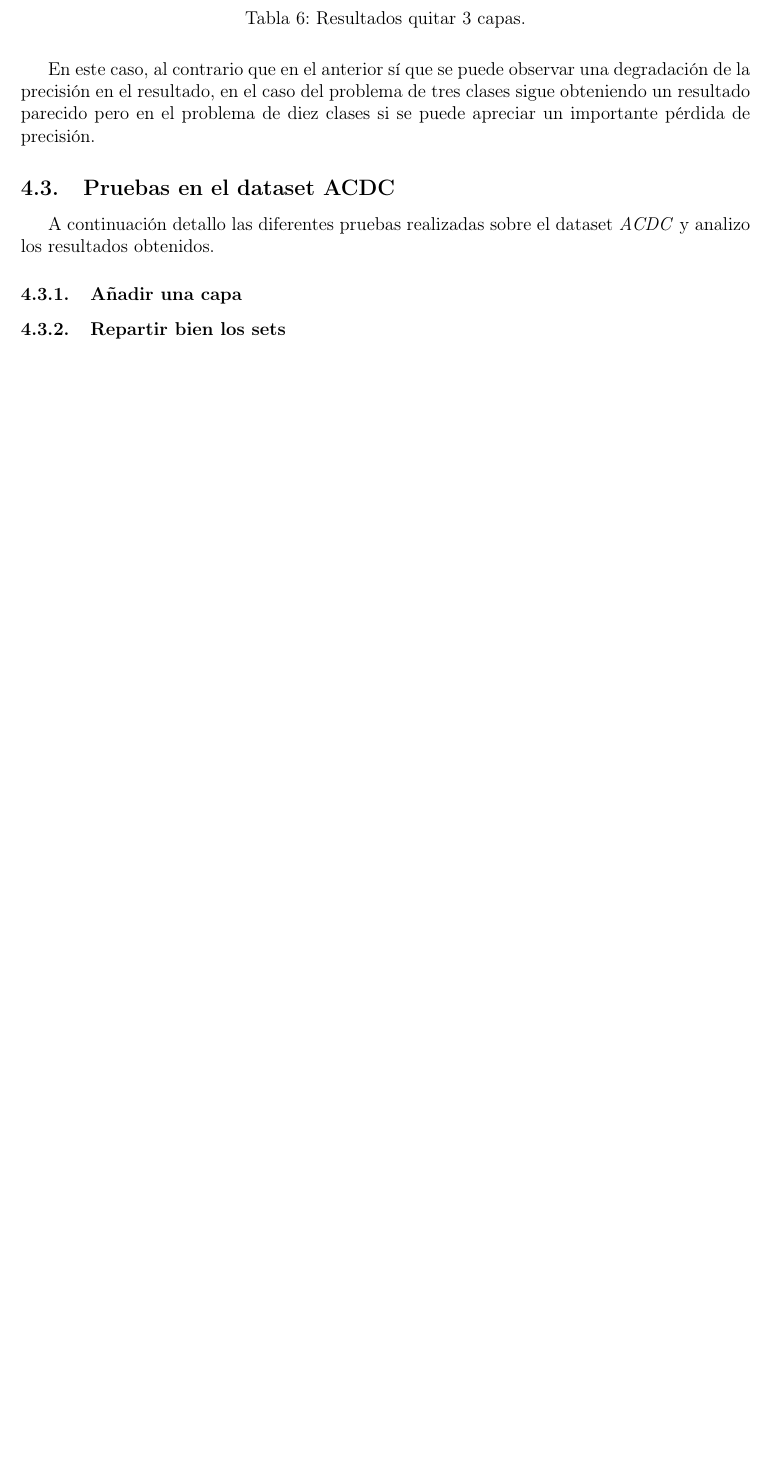
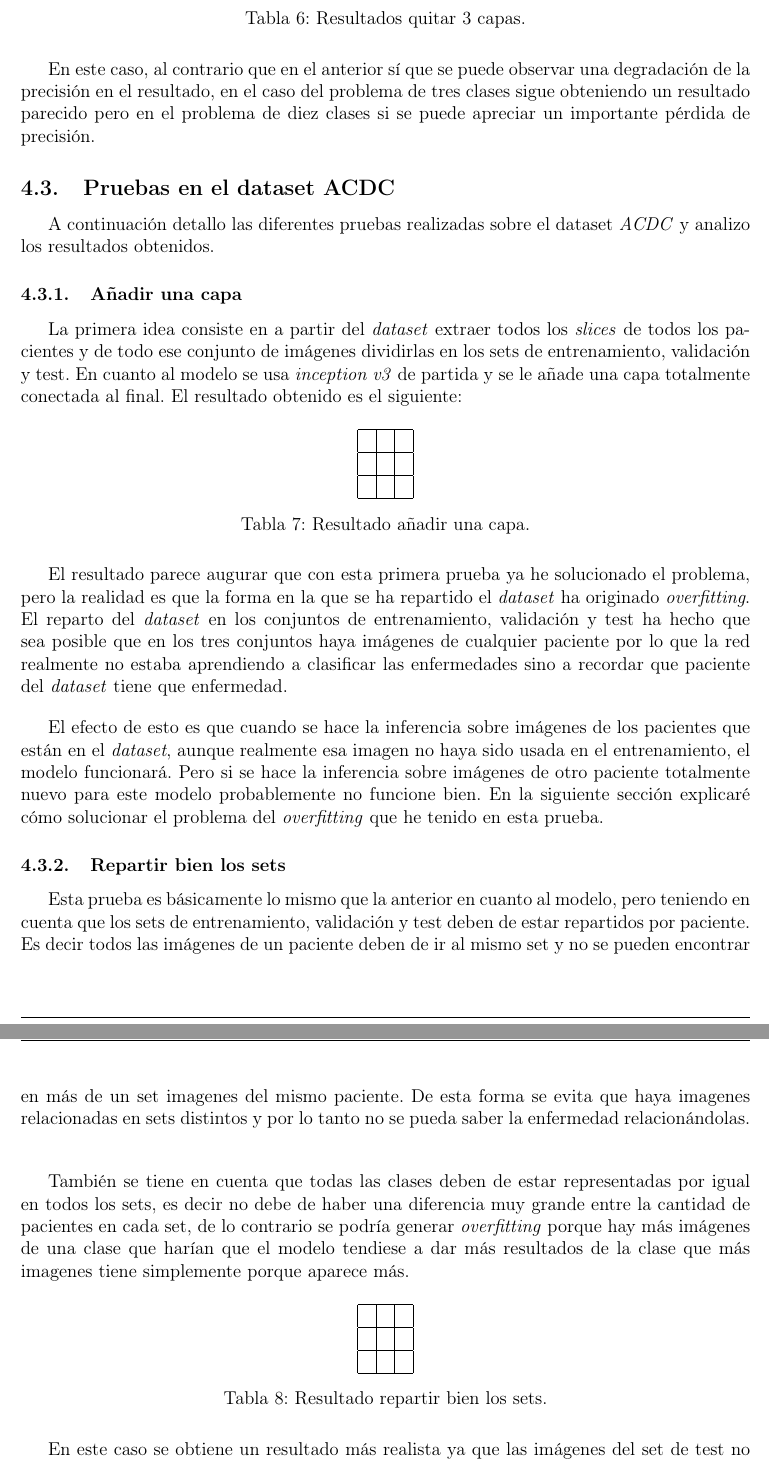
Before and after one commit to Gonzalocl/tfg, a LaTeX document (doc/memoria.tex): part of page 23 of 28 before the commit and two parts of pages 23 and 24 of 29 after it, the two joined at a grey line, cut so that both start at the same text, the shorter picture padded with empty space. Compiled offline with pdfLaTeX.

Commit message:
Repartir bien los sets

```diff
--- a/doc/memoria.tex
+++ b/doc/memoria.tex
@@ -571,8 +571,40 @@ En este caso, al contrario que en el anterior sí que se puede observar una degr
 A continuación detallo las diferentes pruebas realizadas sobre el dataset \textit{ACDC} y analizo los resultados obtenidos.
 
 \subsubsection{Añadir una capa}
+La primera idea consiste en a partir del \textit{dataset} extraer todos los \textit{slices} de todos los pacientes y de todo ese conjunto de imágenes dividirlas en los sets de entrenamiento, validación y test. En cuanto al modelo se usa \textit{inception v3} de partida y se le añade una capa totalmente conectada al final. El resultado obtenido es el siguiente:
+\begin{table}[H]
+\centering
+\begin{tabular}{|l|l|l|}
+\hline
+ &  &  \\ \hline
+ &  &  \\ \hline
+ &  &  \\ \hline
+\end{tabular}
+\caption{Resultado añadir una capa.}
+\end{table}
+
+El resultado parece augurar que con esta primera prueba ya he solucionado el problema, pero la realidad es que la forma en la que se ha repartido el \textit{dataset} ha originado \textit{overfitting}. El reparto del \textit{dataset} en los conjuntos de entrenamiento, validación y test ha hecho que sea posible que en los tres conjuntos haya imágenes de cualquier paciente por lo que la red realmente no estaba aprendiendo a clasificar las enfermedades sino a recordar que paciente del \textit{dataset} tiene que enfermedad.
+\bigskip
+
+El efecto de esto es que cuando se hace la inferencia sobre imágenes de los pacientes que están en el \textit{dataset}, aunque realmente esa imagen no haya sido usada en el entrenamiento, el modelo funcionará. Pero si se hace la inferencia sobre imágenes de otro paciente totalmente nuevo para este modelo probablemente no funcione bien. En la siguiente sección explicaré cómo solucionar el problema del \textit{overfitting} que he tenido en esta prueba.
 
 \subsubsection{Repartir bien los sets}
+Esta prueba es básicamente lo mismo que la anterior en cuanto al modelo, pero teniendo en cuenta que los sets de entrenamiento, validación y test deben de estar repartidos por paciente. Es decir todos las imágenes de un paciente deben de ir al mismo set y no se pueden encontrar en más de un set imagenes del mismo paciente. De esta forma se evita que haya imagenes relacionadas en sets distintos y por lo tanto no se pueda saber la enfermedad relacionándolas.
+\bigskip
+
+También se tiene en cuenta que todas las clases deben de estar representadas por igual en todos los sets, es decir no debe de haber una diferencia muy grande entre la cantidad de pacientes en cada set, de lo contrario se podría generar \textit{overfitting} porque hay más imágenes de una clase que harían que el modelo tendiese a dar más resultados de la clase que más imagenes tiene simplemente porque aparece más.
+\begin{table}[H]
+\centering
+\begin{tabular}{|l|l|l|}
+\hline
+ &  &  \\ \hline
+ &  &  \\ \hline
+ &  &  \\ \hline
+\end{tabular}
+\caption{Resultado repartir bien los sets.}
+\end{table}
+
+En este caso se obtiene un resultado más realista ya que las imágenes del set de test no están relacionadas con las del entrenamiento ni las de validación. En las siguientes secciones explicaré otras técnicas que he usado para enfocar el problema de clasificar los pacientes de forma que se puede obtener una mejor precisión. Desde esta prueba y en adelante el reparto de los sets se hará como en esta prueba para no volver a tener el problema del \textit{overfitting}.
 
 \subsubsection{Usar un slice por paciente}
 
```
